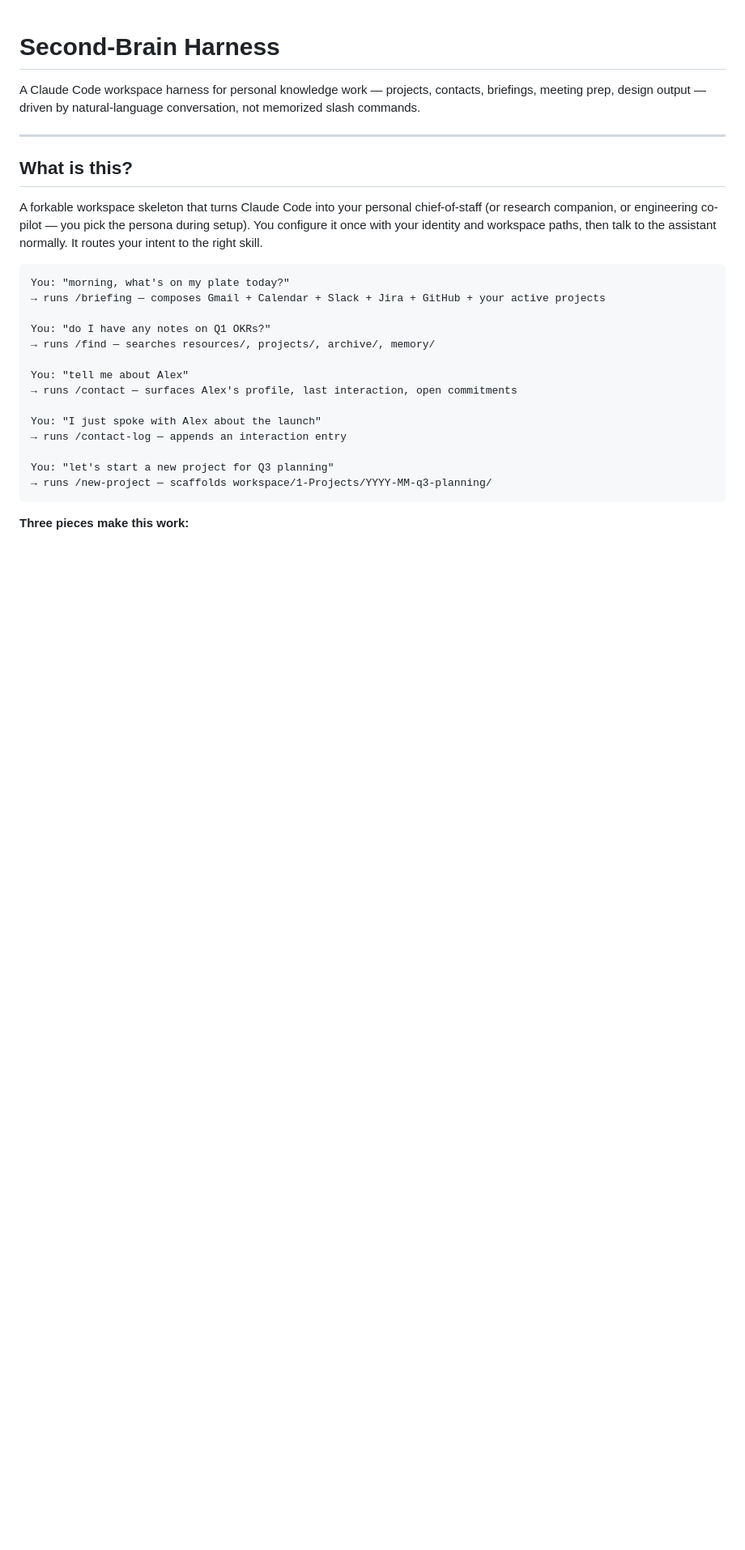
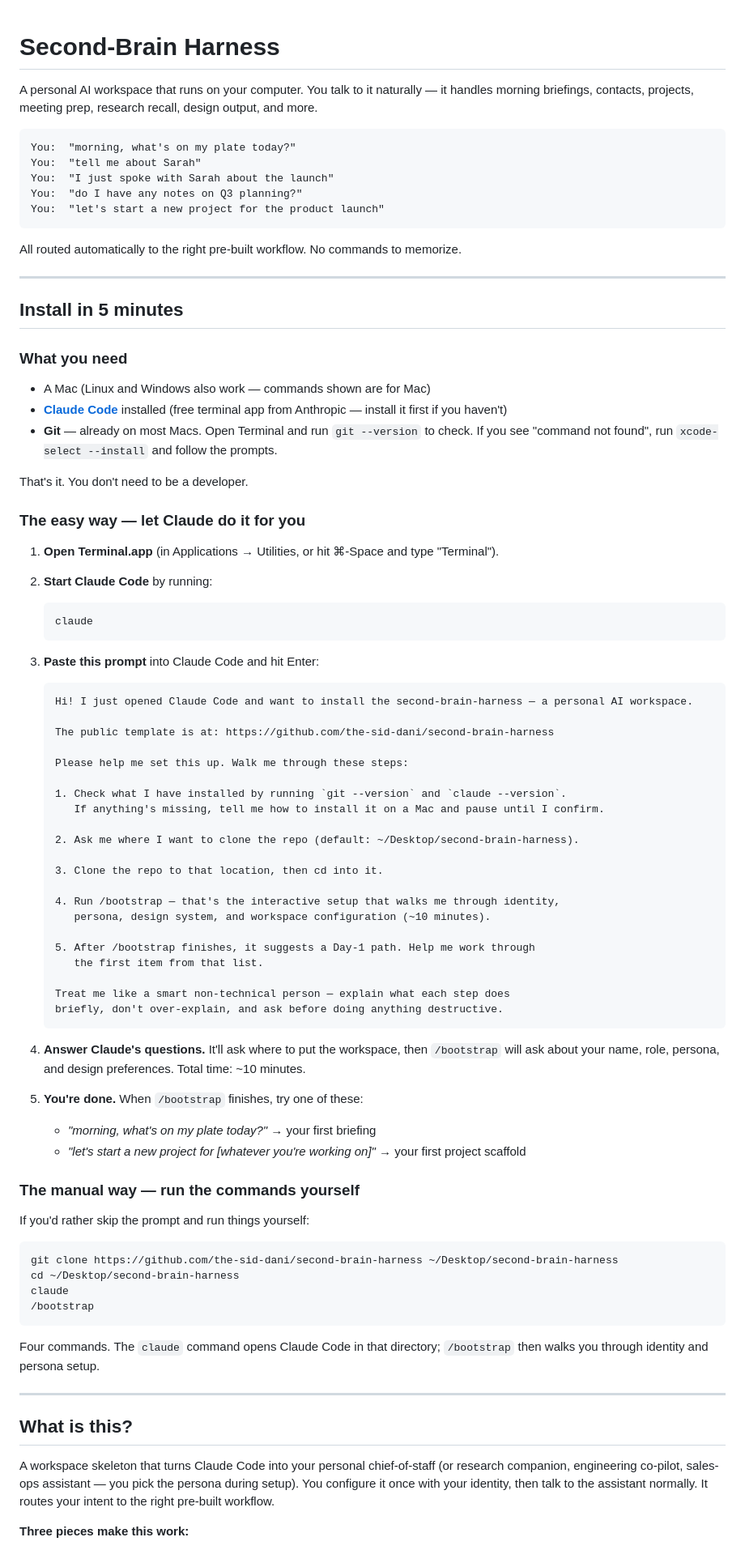
Before and after one commit to the-sid-dani/second-brain-harness, a Markdown page: README.md, the part around one of its changes. Shown at 81% size. Drawn GitHub-style; blank space fills up the shorter version.

````diff
--- a/README.md
+++ b/README.md
@@ -1,29 +1,89 @@
 # Second-Brain Harness
 
-A Claude Code workspace harness for personal knowledge work — projects, contacts, briefings, meeting prep, design output — driven by natural-language conversation, not memorized slash commands.
+A personal AI workspace that runs on your computer. You talk to it naturally — it handles morning briefings, contacts, projects, meeting prep, research recall, design output, and more.
+
+```
+You:  "morning, what's on my plate today?"
+You:  "tell me about Sarah"
+You:  "I just spoke with Sarah about the launch"
+You:  "do I have any notes on Q3 planning?"
+You:  "let's start a new project for the product launch"
+```
+
+All routed automatically to the right pre-built workflow. No commands to memorize.
+
+---
+
+## Install in 5 minutes
+
+### What you need
+
+- A Mac (Linux and Windows also work — commands shown are for Mac)
+- **[Claude Code](https://claude.com/claude-code)** installed (free terminal app from Anthropic — install it first if you haven't)
+- **Git** — already on most Macs. Open Terminal and run `git --version` to check. If you see "command not found", run `xcode-select --install` and follow the prompts.
+
+That's it. You don't need to be a developer.
+
+### The easy way — let Claude do it for you
+
+1. **Open Terminal.app** (in Applications → Utilities, or hit ⌘-Space and type "Terminal").
+
+2. **Start Claude Code** by running:
+
+   ```bash
+   claude
+   ```
+
+3. **Paste this prompt** into Claude Code and hit Enter:
+
+   ```
+   Hi! I just opened Claude Code and want to install the second-brain-harness — a personal AI workspace.
+
+   The public template is at: https://github.com/the-sid-dani/second-brain-harness
+
+   Please help me set this up. Walk me through these steps:
+
+   1. Check what I have installed by running `git --version` and `claude --version`.
+      If anything's missing, tell me how to install it on a Mac and pause until I confirm.
+
+   2. Ask me where I want to clone the repo (default: ~/Desktop/second-brain-harness).
+
+   3. Clone the repo to that location, then cd into it.
+
+   4. Run /bootstrap — that's the interactive setup that walks me through identity,
+      persona, design system, and workspace configuration (~10 minutes).
+
+   5. After /bootstrap finishes, it suggests a Day-1 path. Help me work through
+      the first item from that list.
+
+   Treat me like a smart non-technical person — explain what each step does
+   briefly, don't over-explain, and ask before doing anything destructive.
+   ```
+
+4. **Answer Claude's questions.** It'll ask where to put the workspace, then `/bootstrap` will ask about your name, role, persona, and design preferences. Total time: ~10 minutes.
+
+5. **You're done.** When `/bootstrap` finishes, try one of these:
+   - *"morning, what's on my plate today?"* → your first briefing
+   - *"let's start a new project for [whatever you're working on]"* → your first project scaffold
+
+### The manual way — run the commands yourself
+
+If you'd rather skip the prompt and run things yourself:
+
+```bash
+git clone https://github.com/the-sid-dani/second-brain-harness ~/Desktop/second-brain-harness
+cd ~/Desktop/second-brain-harness
+claude
+/bootstrap
+```
+
+Four commands. The `claude` command opens Claude Code in that directory; `/bootstrap` then walks you through identity and persona setup.
 
 ---
 
 ## What is this?
 
-A forkable workspace skeleton that turns Claude Code into your personal chief-of-staff (or research companion, or engineering co-pilot — you pick the persona during setup). You configure it once with your identity and workspace paths, then talk to the assistant normally. It routes your intent to the right skill.
-
-```
-You: "morning, what's on my plate today?"
-→ runs /briefing — composes Gmail + Calendar + Slack + Jira + GitHub + your active projects
-
-You: "do I have any notes on Q1 OKRs?"
-→ runs /find — searches resources/, projects/, archive/, memory/
-
-You: "tell me about Alex"
-→ runs /contact — surfaces Alex's profile, last interaction, open commitments
-
-You: "I just spoke with Alex about the launch"
-→ runs /contact-log — appends an interaction entry
-
-You: "let's start a new project for Q3 planning"
-→ runs /new-project — scaffolds workspace/1-Projects/YYYY-MM-q3-planning/
-```
+A workspace skeleton that turns Claude Code into your personal chief-of-staff (or research companion, engineering co-pilot, sales-ops assistant — you pick the persona during setup). You configure it once with your identity, then talk to the assistant normally. It routes your intent to the right pre-built workflow.
 
 **Three pieces make this work:**
 
````
Also changed, not shown: other parts of README.md (+57 -48 lines), 1 other file.
